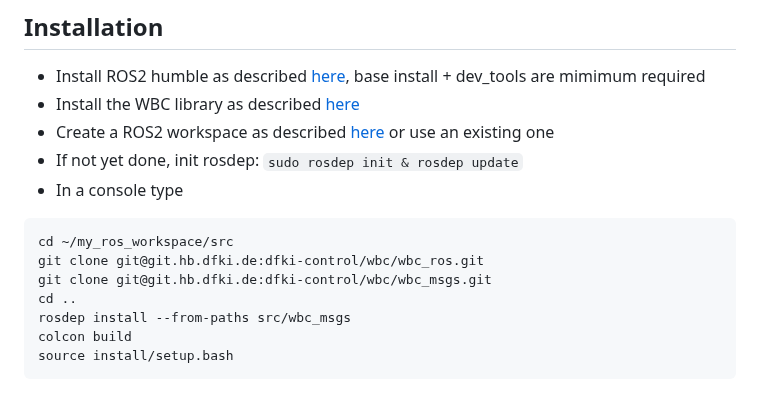
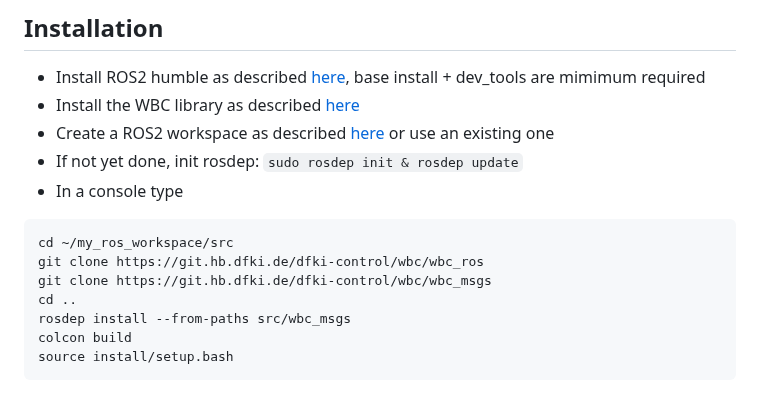
Before and after one commit to ARC-OPT/wbc_ros, a Markdown page: README.md, the part around the change. Drawn GitHub-style.

````diff
--- a/README.md
+++ b/README.md
@@ -27,8 +27,8 @@ wbc_ros requires a bare-bones ROS2 installation (humble is the only tested distr
 * In a console type
  ```
  cd ~/my_ros_workspace/src
- git clone git@git.hb.dfki.de:dfki-control/wbc/wbc_ros.git
- git clone git@git.hb.dfki.de:dfki-control/wbc/wbc_msgs.git
+ git clone https://git.hb.dfki.de/dfki-control/wbc/wbc_ros
+ git clone https://git.hb.dfki.de/dfki-control/wbc/wbc_msgs
  cd ..
  rosdep install --from-paths src/wbc_msgs
  colcon build
````
